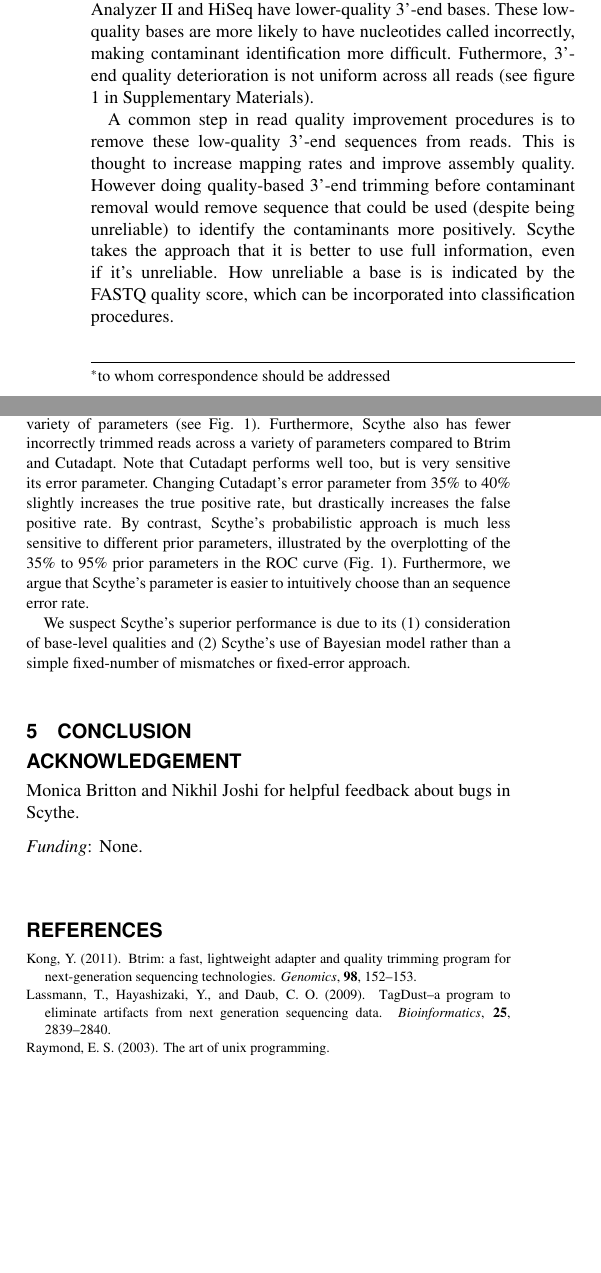
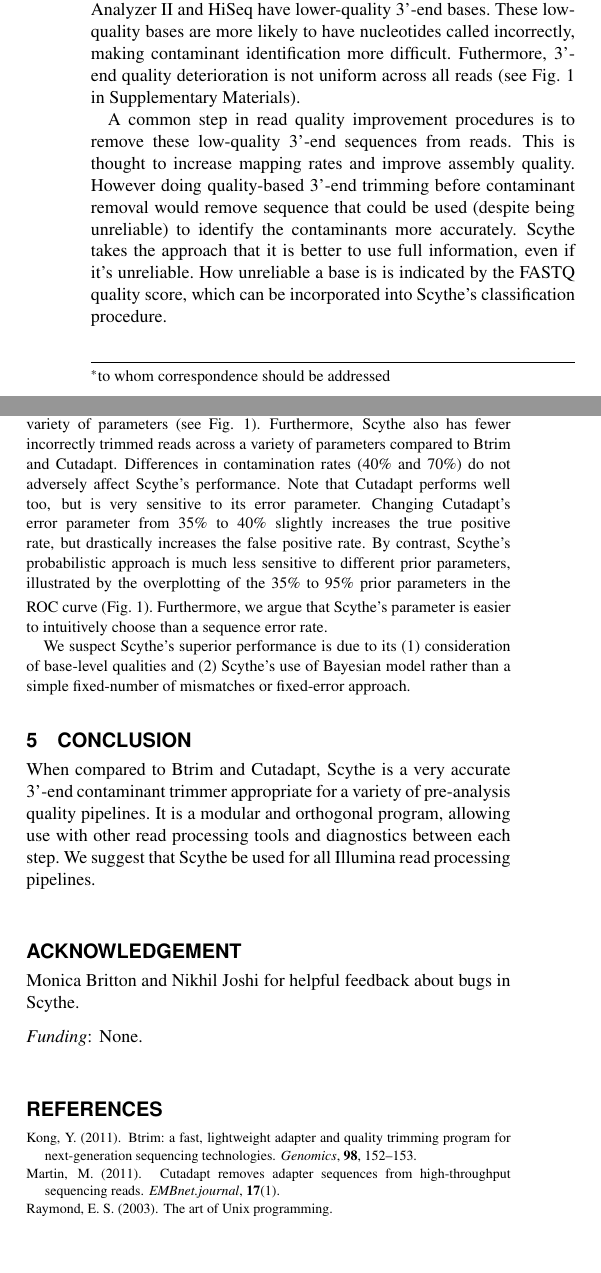
Before and after one commit to vsbuffalo/scythe, a LaTeX paper (paper/scythe-paper.tex, which reads paper/references.bib): two parts of the columns of pages 1 and 2 of 3, joined at a grey line, cut so that both start at the same text. Compiled offline with pdfLaTeX.

Commit message:
few edits to paper

```diff
--- a/paper/references.bib
+++ b/paper/references.bib
@@ -20,7 +20,7 @@
 
 @Online{raymond2003,
 author = {Raymond, Eric Steven},
-title = {The Art of Unix Programming},
+title = {The Art of {U}nix Programming},
 month = September,
 year = {2003},
 url = {http://www.faqs.org/docs/artu/ch01s06.html}
@@ -33,3 +33,12 @@ year = {2012},
 note = {R package version 1.9.5},
 url = {http://github.com/vsbuffalo/qrqc},
 }
+
+@article{EJ200,
+author = {Marcel Martin},
+title = {Cutadapt removes adapter sequences from high-throughput sequencing reads},
+journal = {EMBnet.journal},
+volume = {17},
+number = {1},
+year = {2011},
+url = {http://journal.embnet.org/index.php/embnetjournal/article/view/200}}
--- a/paper/scythe-paper.tex
+++ b/paper/scythe-paper.tex
@@ -51,16 +51,16 @@ Analyzer II and HiSeq have lower-quality 3'-end bases. These
 low-quality bases are more likely to have nucleotides called
 incorrectly, making contaminant identification more
 difficult. Futhermore, 3'-end quality deterioration is not uniform
-across all reads (see figure 1 in Supplementary Materials).
+across all reads (see Fig. 1 in Supplementary Materials).
 
 A common step in read quality improvement procedures is to remove
 these low-quality 3'-end sequences from reads. This is thought to
 increase mapping rates and improve assembly quality. However doing
 quality-based 3'-end trimming before contaminant removal would remove
 sequence that could be used (despite being unreliable) to identify the
-contaminants more positively. Scythe takes the approach that it is
+contaminants more accurately. Scythe takes the approach that it is
 better to use full information, even if it's unreliable. How
 unreliable a base is is indicated by the FASTQ quality score, which
-can be incorporated into classification procedures.
+can be incorporated into Scythe's classification procedure.
 
 Fixed-number of mismatch approaches have the disadvantage that they
@@ -188,15 +188,17 @@ In these tests, we find that Scythe outperforms Btrim and Cutadapt in
 terms of true positive rates for a variety of false positive rates
 across a variety of parameters (see Fig. \ref{fig:02}). Furthermore,
 Scythe also has fewer incorrectly trimmed reads across a variety of
-parameters compared to Btrim and Cutadapt. Note that Cutadapt performs
-well too, but is very sensitive its error parameter. Changing
-Cutadapt's error parameter from 35\% to 40\% slightly increases the
-true positive rate, but drastically increases the false positive
-rate. By contrast, Scythe's probabilistic approach is much less
-sensitive to different prior parameters, illustrated by the
-overplotting of the 35\% to 95\% prior parameters in the ROC curve
-(Fig. \ref{fig:02}). Furthermore, we argue that Scythe's parameter is
-easier to intuitively choose than an sequence error rate.
+parameters compared to Btrim and Cutadapt. Differences in
+contamination rates (40\% and 70\%) do not adversely affect Scythe's
+performance. Note that Cutadapt performs well too, but is very
+sensitive to its error parameter. Changing Cutadapt's error parameter
+from 35\% to 40\% slightly increases the true positive rate, but
+drastically increases the false positive rate. By contrast, Scythe's
+probabilistic approach is much less sensitive to different prior
+parameters, illustrated by the overplotting of the 35\% to 95\% prior
+parameters in the ROC curve (Fig. \ref{fig:02}). Furthermore, we argue
+that Scythe's parameter is easier to intuitively choose than a
+sequence error rate.
 
 We suspect Scythe's superior performance is due to its (1)
 consideration of base-level qualities and (2) Scythe's use of Bayesian
@@ -206,6 +208,14 @@ approach.
 \end{methods}
 
 \section{Conclusion}
+
+When compared to Btrim and Cutadapt, Scythe is a very accurate 3'-end
+contaminant trimmer appropriate for a variety of pre-analysis quality
+pipelines. It is a modular and orthogonal program, allowing use with
+other read processing tools and diagnostics between each step. We
+suggest that Scythe be used for all Illumina read processing
+pipelines.
+
 
 \section*{Acknowledgement}
 Monica Britton and Nikhil Joshi for helpful feedback about bugs in
```
Also changed, not shown: paper/supplementary-materials.tex (+10 -0 lines), paper/graphics/roc-and-incorrect-trimmed.eps, paper/scythe-paper.tex (24 more changed lines), 1 other file.
